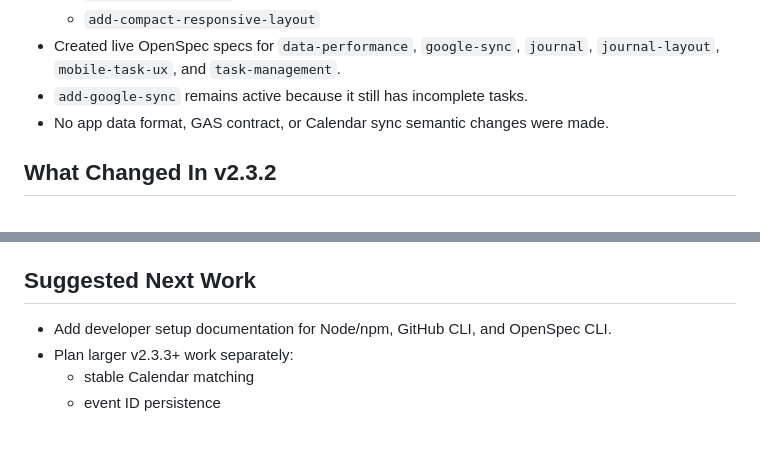
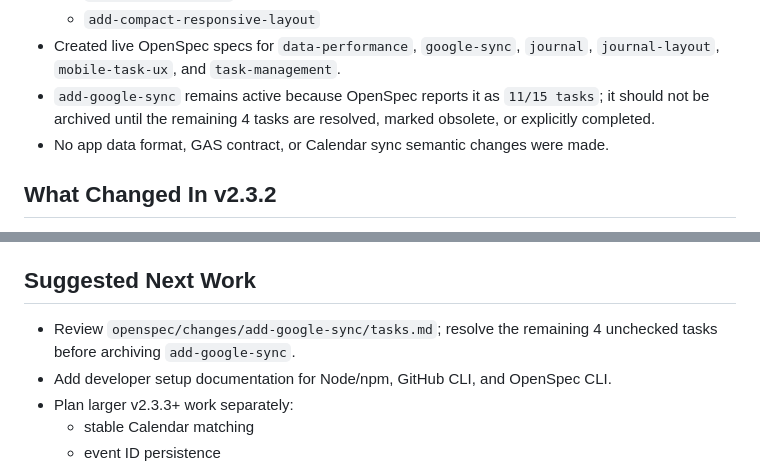
Before and after one commit to inata169/MP-LogManager-GAS, a Markdown page: 99-handover_context.md, 2 parts joined by grey strips. Drawn GitHub-style; blank space fills up the shorter version.

```diff
--- a/99-handover_context.md
+++ b/99-handover_context.md
@@ -17,7 +17,7 @@ v2.3.2 is complete and released. `main` includes the v2.3.2-r5 follow-up patch f
   - `add-task-templates`
   - `add-compact-responsive-layout`
 - Created live OpenSpec specs for `data-performance`, `google-sync`, `journal`, `journal-layout`, `mobile-task-ux`, and `task-management`.
-- `add-google-sync` remains active because it still has incomplete tasks.
+- `add-google-sync` remains active because OpenSpec reports it as `11/15 tasks`; it should not be archived until the remaining 4 tasks are resolved, marked obsolete, or explicitly completed.
 - No app data format, GAS contract, or Calendar sync semantic changes were made.
 
 ## What Changed In v2.3.2
@@ -63,6 +63,7 @@ v2.3.2 is complete and released. `main` includes the v2.3.2-r5 follow-up patch f
 - For multi-PC development, prefer installing Node.js LTS, GitHub CLI, and OpenSpec CLI on each PC, or add a future `docs/DEV_SETUP.md` / setup script.
 
 ## Suggested Next Work
+- Review `openspec/changes/add-google-sync/tasks.md`; resolve the remaining 4 unchecked tasks before archiving `add-google-sync`.
 - Add developer setup documentation for Node/npm, GitHub CLI, and OpenSpec CLI.
 - Plan larger v2.3.3+ work separately:
   - stable Calendar matching
```
Also changed, not shown: 99-daily-summary.md (+1 -1 lines), Todo.md (+6 -1 lines).
